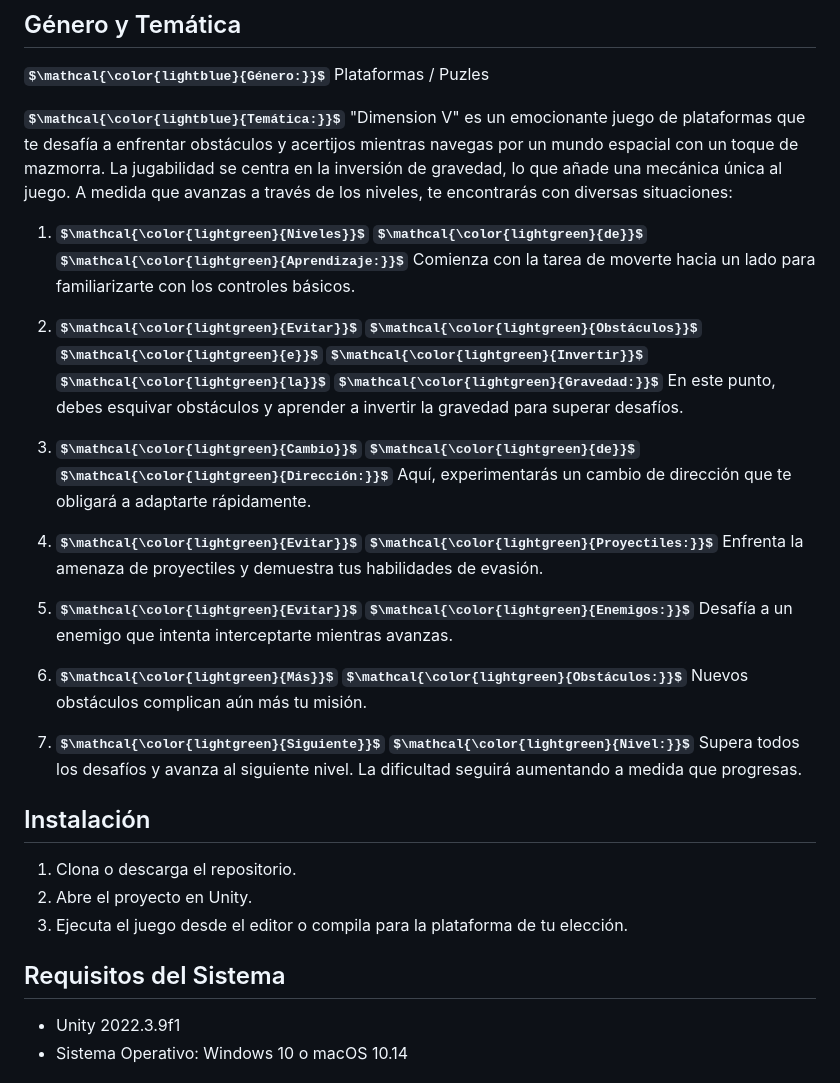
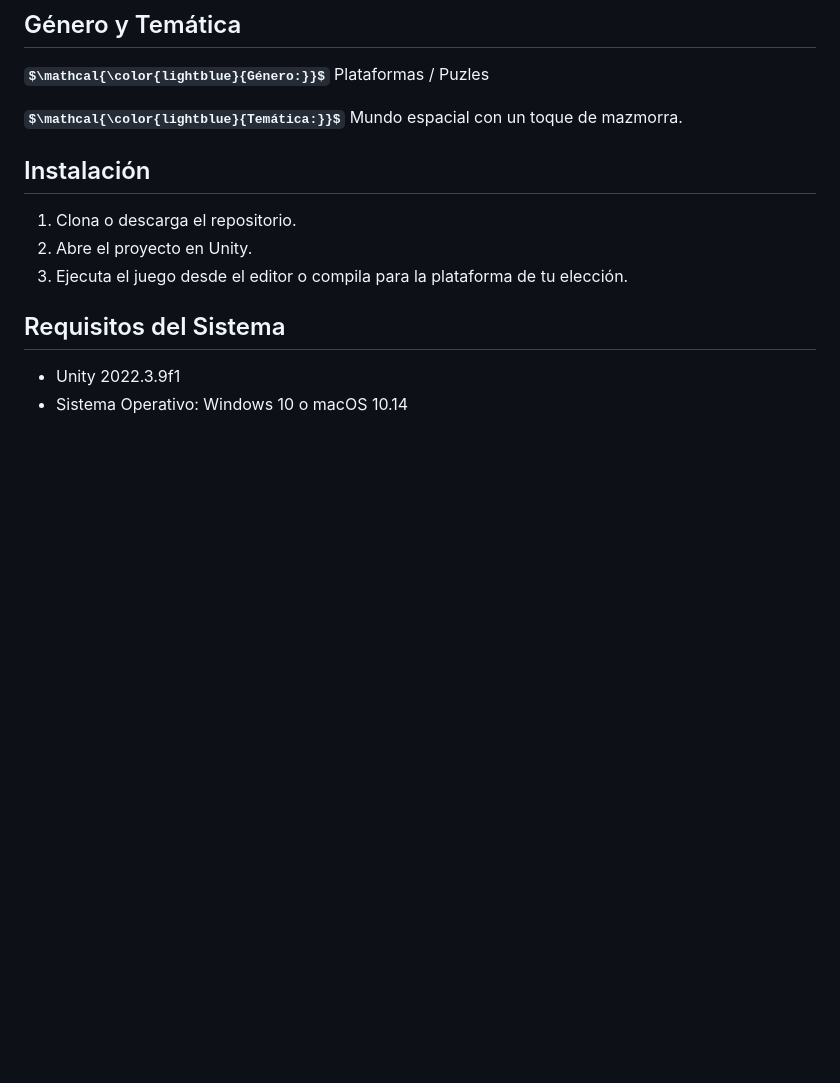
Before and after one commit to AdriaBoguna/MyFirstGame, a Markdown page: README.md, the part around the change. GitHub-like rendering; some formulas as TeX source; blank space fills up the shorter version.

```diff
--- a/README.md
+++ b/README.md
@@ -51,21 +51,7 @@ El juego presenta gráficos en 2D con un estilo artístico que combina elementos
 
 **$\mathcal{\color{lightblue}{Género:}}$** Plataformas / Puzles
 
-**$\mathcal{\color{lightblue}{Temática:}}$** "Dimension V" es un emocionante juego de plataformas que te desafía a enfrentar obstáculos y acertijos mientras navegas por un mundo espacial con un toque de mazmorra. La jugabilidad se centra en la inversión de gravedad, lo que añade una mecánica única al juego. A medida que avanzas a través de los niveles, te encontrarás con diversas situaciones:
-
-  1. **$\mathcal{\color{lightgreen}{Niveles}}$ $\mathcal{\color{lightgreen}{de}}$ $\mathcal{\color{lightgreen}{Aprendizaje:}}$** Comienza con la tarea de moverte hacia un lado para familiarizarte con los controles básicos.
-
-  2. **$\mathcal{\color{lightgreen}{Evitar}}$ $\mathcal{\color{lightgreen}{Obstáculos}}$ $\mathcal{\color{lightgreen}{e}}$ $\mathcal{\color{lightgreen}{Invertir}}$ $\mathcal{\color{lightgreen}{la}}$ $\mathcal{\color{lightgreen}{Gravedad:}}$** En este punto, debes esquivar obstáculos y aprender a invertir la gravedad para superar desafíos.
-
-  3. **$\mathcal{\color{lightgreen}{Cambio}}$ $\mathcal{\color{lightgreen}{de}}$ $\mathcal{\color{lightgreen}{Dirección:}}$** Aquí, experimentarás un cambio de dirección que te obligará a adaptarte rápidamente.
-
-  4. **$\mathcal{\color{lightgreen}{Evitar}}$ $\mathcal{\color{lightgreen}{Proyectiles:}}$** Enfrenta la amenaza de proyectiles y demuestra tus habilidades de evasión.
-
-  5. **$\mathcal{\color{lightgreen}{Evitar}}$ $\mathcal{\color{lightgreen}{Enemigos:}}$** Desafía a un enemigo que intenta interceptarte mientras avanzas.
-
-  6. **$\mathcal{\color{lightgreen}{Más}}$ $\mathcal{\color{lightgreen}{Obstáculos:}}$** Nuevos obstáculos complican aún más tu misión.
-
-  7. **$\mathcal{\color{lightgreen}{Siguiente}}$ $\mathcal{\color{lightgreen}{Nivel:}}$** Supera todos los desafíos y avanza al siguiente nivel. La dificultad seguirá aumentando a medida que progresas.
+**$\mathcal{\color{lightblue}{Temática:}}$** Mundo espacial con un toque de mazmorra.
 
 ## Instalación
 
```
